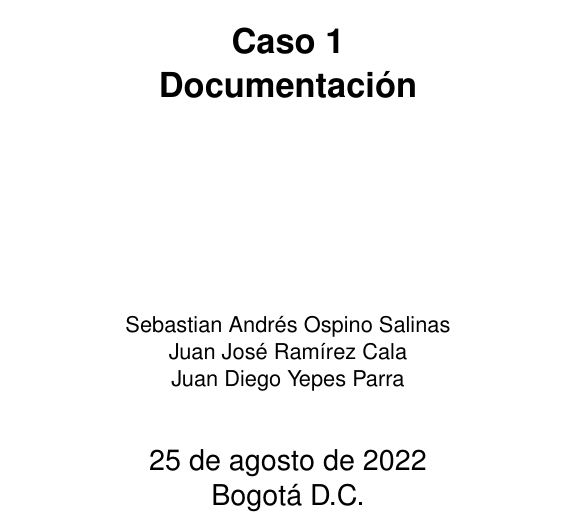
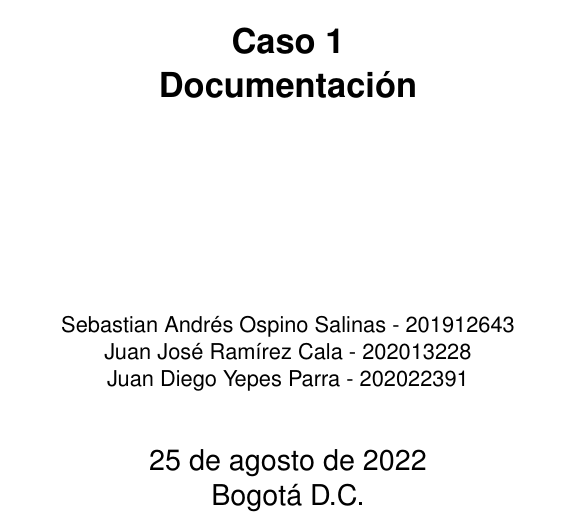
Before and after one commit to grupo-caso1/caso-1-infracomp, a LaTeX document (docs/tex/main.tex): part of page 1 of 3, cut so that both start at the same text. Compiled offline with pdfLaTeX.

Commit message:
códigos de estudiante

```diff
--- a/docs/tex/main.tex
+++ b/docs/tex/main.tex
@@ -31,7 +31,7 @@
 
 \vfill
 
-Sebastian Andrés Ospino Salinas \\ Juan José Ramírez Cala \\ Juan Diego Yepes Parra \par
+Sebastian Andrés Ospino Salinas - 201912643 \\ Juan José Ramírez Cala - 202013228 \\ Juan Diego Yepes Parra - 202022391 \par
 \vfill
 {\Large 25 de agosto de 2022 \par}
 {\Large Bogotá D.C. \par}
```
Also changed, not shown: docs/main.pdf (deleted).
